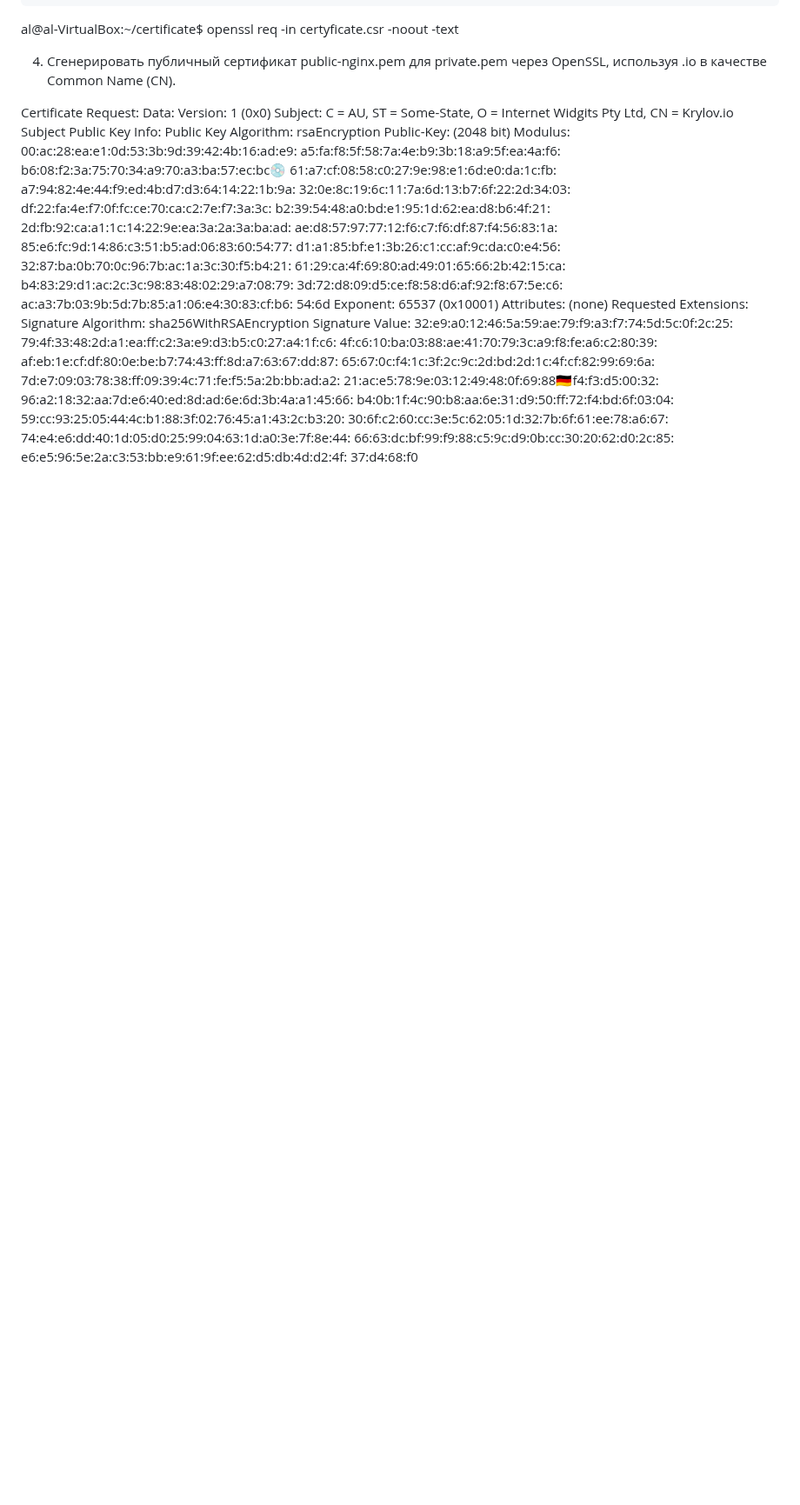
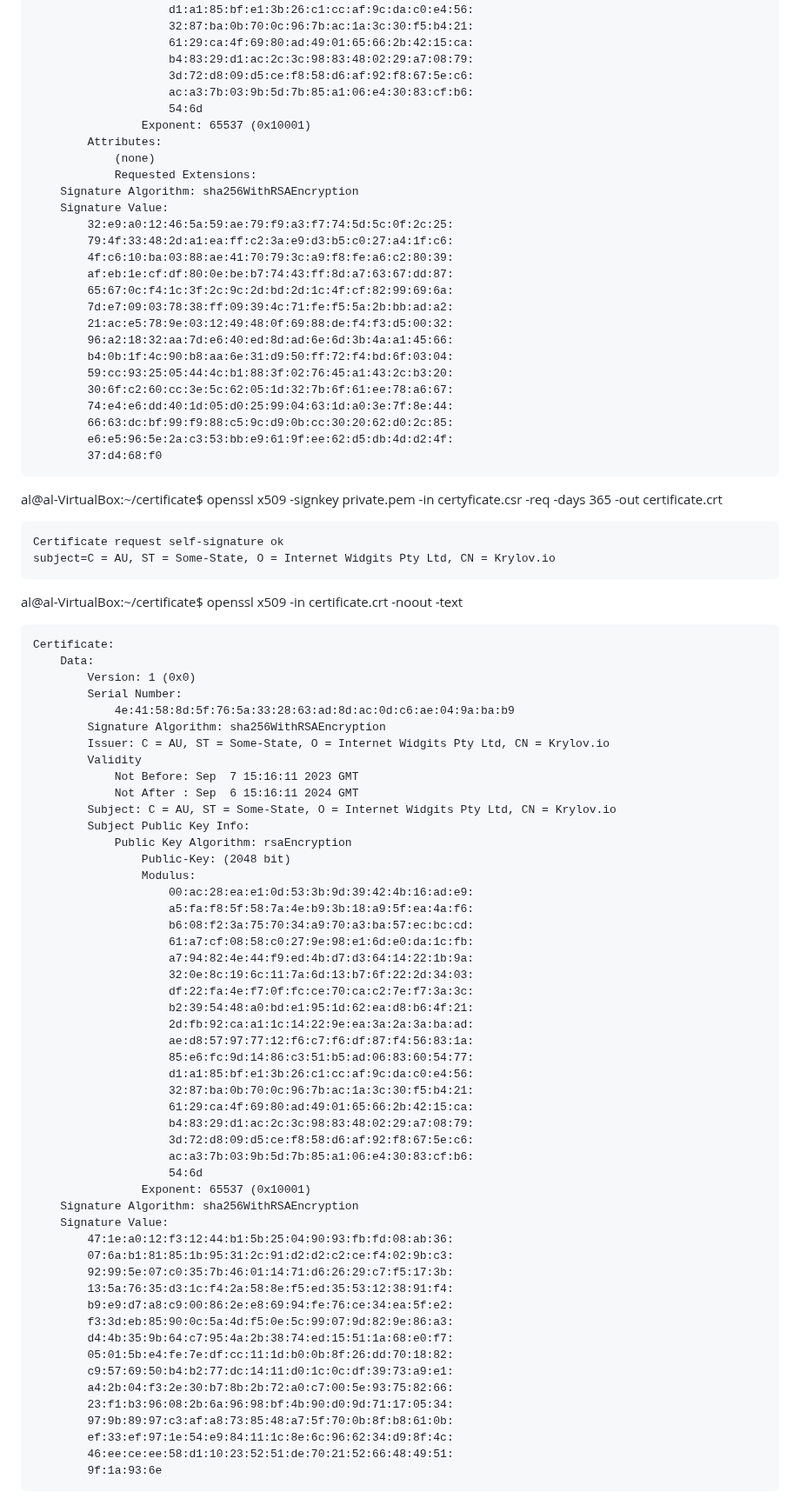
Before and after one commit to tms-dos17-onl/Alex-Krylov, a Markdown page: HW_14/Main.md, the part around one of its changes. Shown at 87% size. GitHub-like rendering; blank space fills up the shorter version.

`````diff
--- a/HW_14/Main.md
+++ b/HW_14/Main.md
@@ -145,3 +148,64 @@ Certificate Request:
         66:63:dc:bf:99:f9:88:c5:9c:d9:0b:cc:30:20:62:d0:2c:85:
         e6:e5:96:5e:2a:c3:53:bb:e9:61:9f:ee:62:d5:db:4d:d2:4f:
         37:d4:68:f0
+````
+al@al-VirtualBox:~/certificate$ openssl x509 -signkey private.pem -in certyficate.csr -req -days 365 -out certificate.crt
+````
+Certificate request self-signature ok
+subject=C = AU, ST = Some-State, O = Internet Widgits Pty Ltd, CN = Krylov.io
+````
+al@al-VirtualBox:~/certificate$ openssl x509 -in certificate.crt -noout -text
+
+````
+Certificate:
+    Data:
+        Version: 1 (0x0)
+        Serial Number:
+            4e:41:58:8d:5f:76:5a:33:28:63:ad:8d:ac:0d:c6:ae:04:9a:ba:b9
+        Signature Algorithm: sha256WithRSAEncryption
+        Issuer: C = AU, ST = Some-State, O = Internet Widgits Pty Ltd, CN = Krylov.io
+        Validity
+            Not Before: Sep  7 15:16:11 2023 GMT
+            Not After : Sep  6 15:16:11 2024 GMT
+        Subject: C = AU, ST = Some-State, O = Internet Widgits Pty Ltd, CN = Krylov.io
+        Subject Public Key Info:
+            Public Key Algorithm: rsaEncryption
+                Public-Key: (2048 bit)
+                Modulus:
+                    00:ac:28:ea:e1:0d:53:3b:9d:39:42:4b:16:ad:e9:
+                    a5:fa:f8:5f:58:7a:4e:b9:3b:18:a9:5f:ea:4a:f6:
+                    b6:08:f2:3a:75:70:34:a9:70:a3:ba:57:ec:bc:cd:
+                    61:a7:cf:08:58:c0:27:9e:98:e1:6d:e0:da:1c:fb:
+                    a7:94:82:4e:44:f9:ed:4b:d7:d3:64:14:22:1b:9a:
+                    32:0e:8c:19:6c:11:7a:6d:13:b7:6f:22:2d:34:03:
+                    df:22:fa:4e:f7:0f:fc:ce:70:ca:c2:7e:f7:3a:3c:
+                    b2:39:54:48:a0:bd:e1:95:1d:62:ea:d8:b6:4f:21:
+                    2d:fb:92:ca:a1:1c:14:22:9e:ea:3a:2a:3a:ba:ad:
+                    ae:d8:57:97:77:12:f6:c7:f6:df:87:f4:56:83:1a:
+                    85:e6:fc:9d:14:86:c3:51:b5:ad:06:83:60:54:77:
+                    d1:a1:85:bf:e1:3b:26:c1:cc:af:9c:da:c0:e4:56:
+                    32:87:ba:0b:70:0c:96:7b:ac:1a:3c:30:f5:b4:21:
+                    61:29:ca:4f:69:80:ad:49:01:65:66:2b:42:15:ca:
+                    b4:83:29:d1:ac:2c:3c:98:83:48:02:29:a7:08:79:
+                    3d:72:d8:09:d5:ce:f8:58:d6:af:92:f8:67:5e:c6:
+                    ac:a3:7b:03:9b:5d:7b:85:a1:06:e4:30:83:cf:b6:
+                    54:6d
+                Exponent: 65537 (0x10001)
+    Signature Algorithm: sha256WithRSAEncryption
+    Signature Value:
+        47:1e:a0:12:f3:12:44:b1:5b:25:04:90:93:fb:fd:08:ab:36:
+        07:6a:b1:81:85:1b:95:31:2c:91:d2:d2:c2:ce:f4:02:9b:c3:
+        92:99:5e:07:c0:35:7b:46:01:14:71:d6:26:29:c7:f5:17:3b:
+        13:5a:76:35:d3:1c:f4:2a:58:8e:f5:ed:35:53:12:38:91:f4:
+        b9:e9:d7:a8:c9:00:86:2e:e8:69:94:fe:76:ce:34:ea:5f:e2:
+        f3:3d:eb:85:90:0c:5a:4d:f5:0e:5c:99:07:9d:82:9e:86:a3:
+        d4:4b:35:9b:64:c7:95:4a:2b:38:74:ed:15:51:1a:68:e0:f7:
+        05:01:5b:e4:fe:7e:df:cc:11:1d:b0:0b:8f:26:dd:70:18:82:
+        c9:57:69:50:b4:b2:77:dc:14:11:d0:1c:0c:df:39:73:a9:e1:
+        a4:2b:04:f3:2e:30:b7:8b:2b:72:a0:c7:00:5e:93:75:82:66:
+        23:f1:b3:96:08:2b:6a:96:98:bf:4b:90:d0:9d:71:17:05:34:
+        97:9b:89:97:c3:af:a8:73:85:48:a7:5f:70:0b:8f:b8:61:0b:
+        ef:33:ef:97:1e:54:e9:84:11:1c:8e:6c:96:62:34:d9:8f:4c:
+        46:ee:ce:ee:58:d1:10:23:52:51:de:70:21:52:66:48:49:51:
+        9f:1a:93:6e
+````
`````
Also changed, not shown: other parts of HW_14/Main.md (+3 -0 lines).
